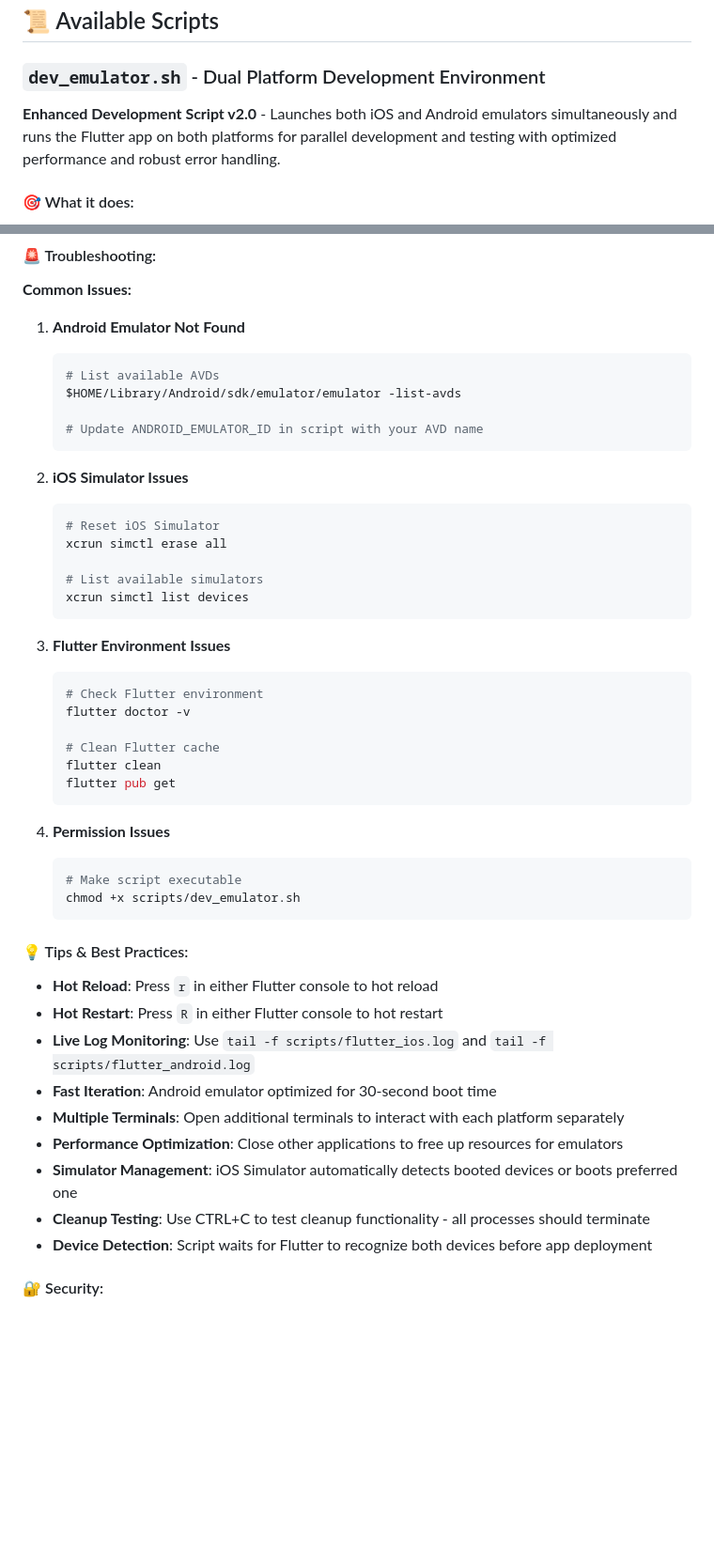
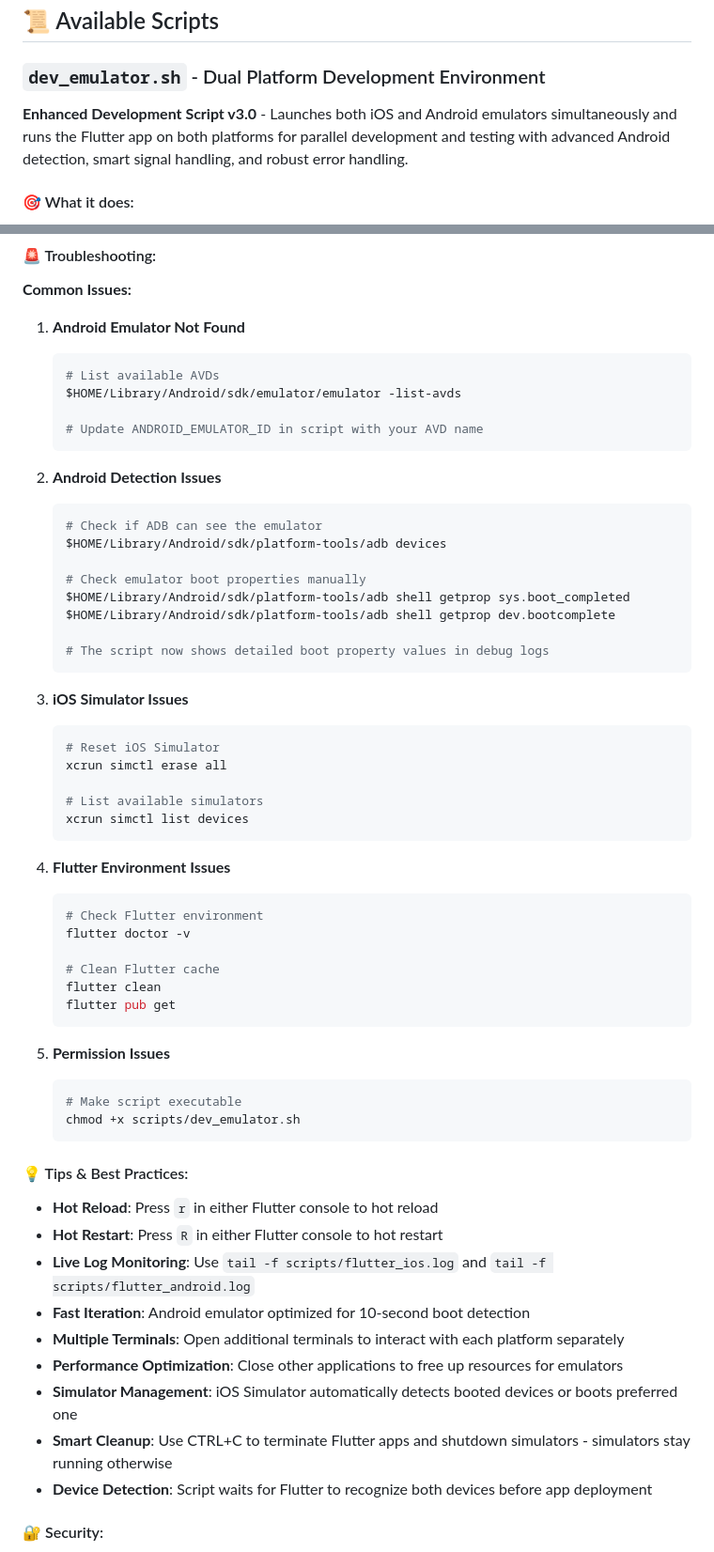
Before and after one commit to astrogirlnim/MarketSnap, a Markdown page: scripts/README.md, 2 parts joined by grey strips. Shown at 94% size. Rendered like a GitHub page; blank space fills up the shorter version.

````diff
--- a/scripts/README.md
+++ b/scripts/README.md
@@ -13,7 +13,7 @@ This directory contains development automation scripts for the MarketSnap Flutte
 
 ### `dev_emulator.sh` - Dual Platform Development Environment
 
-**Enhanced Development Script v2.0** - Launches both iOS and Android emulators simultaneously and runs the Flutter app on both platforms for parallel development and testing with optimized performance and robust error handling.
+**Enhanced Development Script v3.0** - Launches both iOS and Android emulators simultaneously and runs the Flutter app on both platforms for parallel development and testing with advanced Android detection, smart signal handling, and robust error handling.
 
 #### 🎯 What it does:
 
@@ -145,7 +155,19 @@ ANDROID_SDK_PATH="$HOME/Library/Android/sdk"   # Android SDK path
    # Update ANDROID_EMULATOR_ID in script with your AVD name
    ```
 
-2. **iOS Simulator Issues**
+2. **Android Detection Issues**
+   ```bash
+   # Check if ADB can see the emulator
+   $HOME/Library/Android/sdk/platform-tools/adb devices
+
+   # Check emulator boot properties manually
+   $HOME/Library/Android/sdk/platform-tools/adb shell getprop sys.boot_completed
+   $HOME/Library/Android/sdk/platform-tools/adb shell getprop dev.bootcomplete
+
+   # The script now shows detailed boot property values in debug logs
+   ```
+
+3. **iOS Simulator Issues**
    ```bash
    # Reset iOS Simulator
    xcrun simctl erase all
@@ -154,7 +176,7 @@ ANDROID_SDK_PATH="$HOME/Library/Android/sdk"   # Android SDK path
    xcrun simctl list devices
    ```
 
-3. **Flutter Environment Issues**
+4. **Flutter Environment Issues**
    ```bash
    # Check Flutter environment
    flutter doctor -v
@@ -164,7 +186,7 @@ ANDROID_SDK_PATH="$HOME/Library/Android/sdk"   # Android SDK path
    flutter pub get
    ```
 
-4. **Permission Issues**
+5. **Permission Issues**
    ```bash
    # Make script executable
    chmod +x scripts/dev_emulator.sh
@@ -175,11 +197,11 @@ ANDROID_SDK_PATH="$HOME/Library/Android/sdk"   # Android SDK path
 - **Hot Reload**: Press `r` in either Flutter console to hot reload
 - **Hot Restart**: Press `R` in either Flutter console to hot restart
 - **Live Log Monitoring**: Use `tail -f scripts/flutter_ios.log` and `tail -f scripts/flutter_android.log`
-- **Fast Iteration**: Android emulator optimized for 30-second boot time
+- **Fast Iteration**: Android emulator optimized for 10-second boot detection
 - **Multiple Terminals**: Open additional terminals to interact with each platform separately
 - **Performance Optimization**: Close other applications to free up resources for emulators
 - **Simulator Management**: iOS Simulator automatically detects booted devices or boots preferred one
-- **Cleanup Testing**: Use CTRL+C to test cleanup functionality - all processes should terminate
+- **Smart Cleanup**: Use CTRL+C to terminate Flutter apps and shutdown simulators - simulators stay running otherwise
 - **Device Detection**: Script waits for Flutter to recognize both devices before app deployment
 
 #### 🔐 Security:
````
Also changed, not shown: other parts of scripts/README.md (+23 -13 lines).
